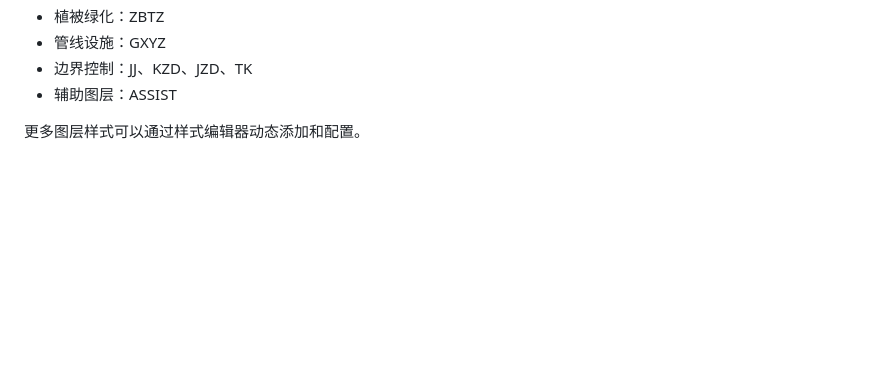
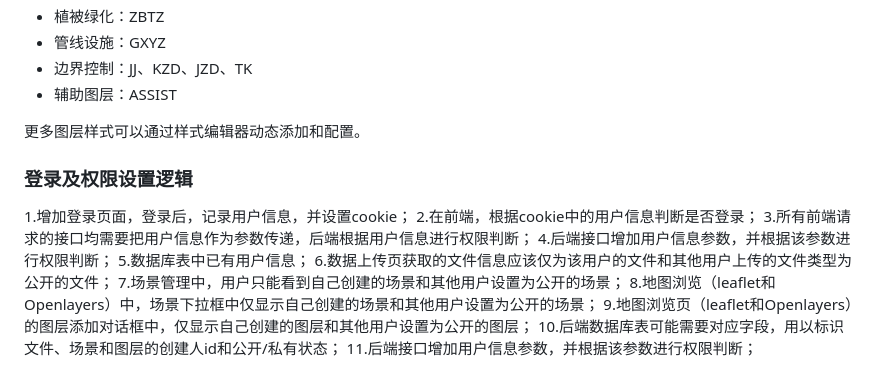
Before and after one commit to lvwanwan2022/shpservice, a Markdown page: README.md, the part around the change. GitHub-like rendering; blank space fills up the shorter version.

Commit message:
lvwan添加用户登录和权限相关内容内容前

```diff
--- a/README.md
+++ b/README.md
@@ -532,3 +532,16 @@ CREATE TABLE IF NOT EXISTS public.vector_05492e03
 - 辅助图层：ASSIST
 
 更多图层样式可以通过样式编辑器动态添加和配置。
+
+### 登录及权限设置逻辑
+1.增加登录页面，登录后，记录用户信息，并设置cookie；
+2.在前端，根据cookie中的用户信息判断是否登录；
+3.所有前端请求的接口均需要把用户信息作为参数传递，后端根据用户信息进行权限判断；
+4.后端接口增加用户信息参数，并根据该参数进行权限判断；
+5.数据库表中已有用户信息；
+6.数据上传页获取的文件信息应该仅为该用户的文件和其他用户上传的文件类型为公开的文件；
+7.场景管理中，用户只能看到自己创建的场景和其他用户设置为公开的场景；
+8.地图浏览（leaflet和Openlayers）中，场景下拉框中仅显示自己创建的场景和其他用户设置为公开的场景；
+9.地图浏览页（leaflet和Openlayers）的图层添加对话框中，仅显示自己创建的图层和其他用户设置为公开的图层；
+10.后端数据库表可能需要对应字段，用以标识文件、场景和图层的创建人id和公开/私有状态；
+11.后端接口增加用户信息参数，并根据该参数进行权限判断；
```
